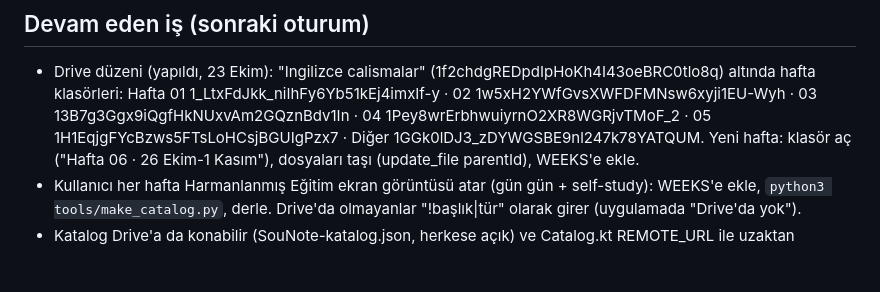
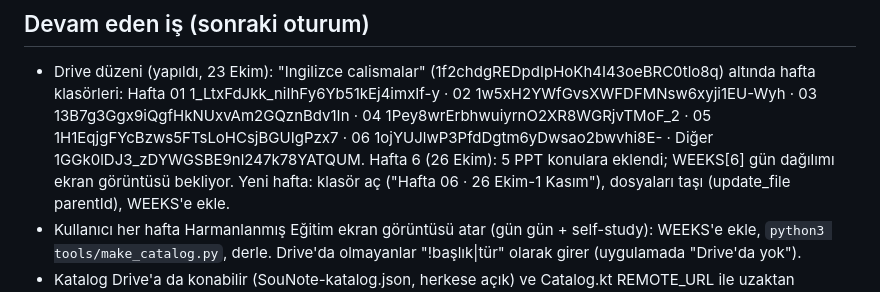
Before and after one commit to uckankeskinkaya/SouNote, a Markdown page: CLAUDE.md, the part around the change. Drawn GitHub-style; blank space fills up the shorter version.

Commit message:
CLAUDE.md: Hafta 06 klasörü
Co-Authored-By: Claude Opus 5.5 <noreply@anthropic.com>
Claude-Session: https://claude.ai/code/session_0112bPF4AJDG41dkAvYKYHDp

```diff
--- a/CLAUDE.md
+++ b/CLAUDE.md
@@ -189,7 +189,8 @@ Test: `cd site && npm test` (Playwright, /SouNote/ alt yolu). Ayrıntı: site/RE
 ## Devam eden iş (sonraki oturum)
 - Drive düzeni (yapıldı, 23 Ekim): "Ingilizce calismalar" (1f2chdgREDpdIpHoKh4I43oeBRC0tlo8q) altında hafta klasörleri:
   Hafta 01 1_LtxFdJkk_niIhFy6Yb51kEj4imxIf-y · 02 1w5xH2YWfGvsXWFDFMNsw6xyji1EU-Wyh · 03 13B7g3Ggx9iQgfHkNUxvAm2GQznBdv1In ·
-  04 1Pey8wrErbhwuiyrnO2XR8WGRjvTMoF_2 · 05 1H1EqjgFYcBzws5FTsLoHCsjBGUIgPzx7 · Diğer 1GGk0lDJ3_zDYWGSBE9nl247k78YATQUM.
+  04 1Pey8wrErbhwuiyrnO2XR8WGRjvTMoF_2 · 05 1H1EqjgFYcBzws5FTsLoHCsjBGUIgPzx7 · 06 1ojYUJlwP3PfdDgtm6yDwsao2bwvhi8E- ·
+  Diğer 1GGk0lDJ3_zDYWGSBE9nl247k78YATQUM. Hafta 6 (26 Ekim): 5 PPT konulara eklendi; WEEKS[6] gün dağılımı ekran görüntüsü bekliyor.
   Yeni hafta: klasör aç ("Hafta 06 · 26 Ekim-1 Kasım"), dosyaları taşı (update_file parentId), WEEKS'e ekle.
 - Kullanıcı her hafta Harmanlanmış Eğitim ekran görüntüsü atar (gün gün + self-study): WEEKS'e ekle, `python3 tools/make_catalog.py`, derle.
   Drive'da olmayanlar "!başlık|tür" olarak girer (uygulamada "Drive'da yok").
```
